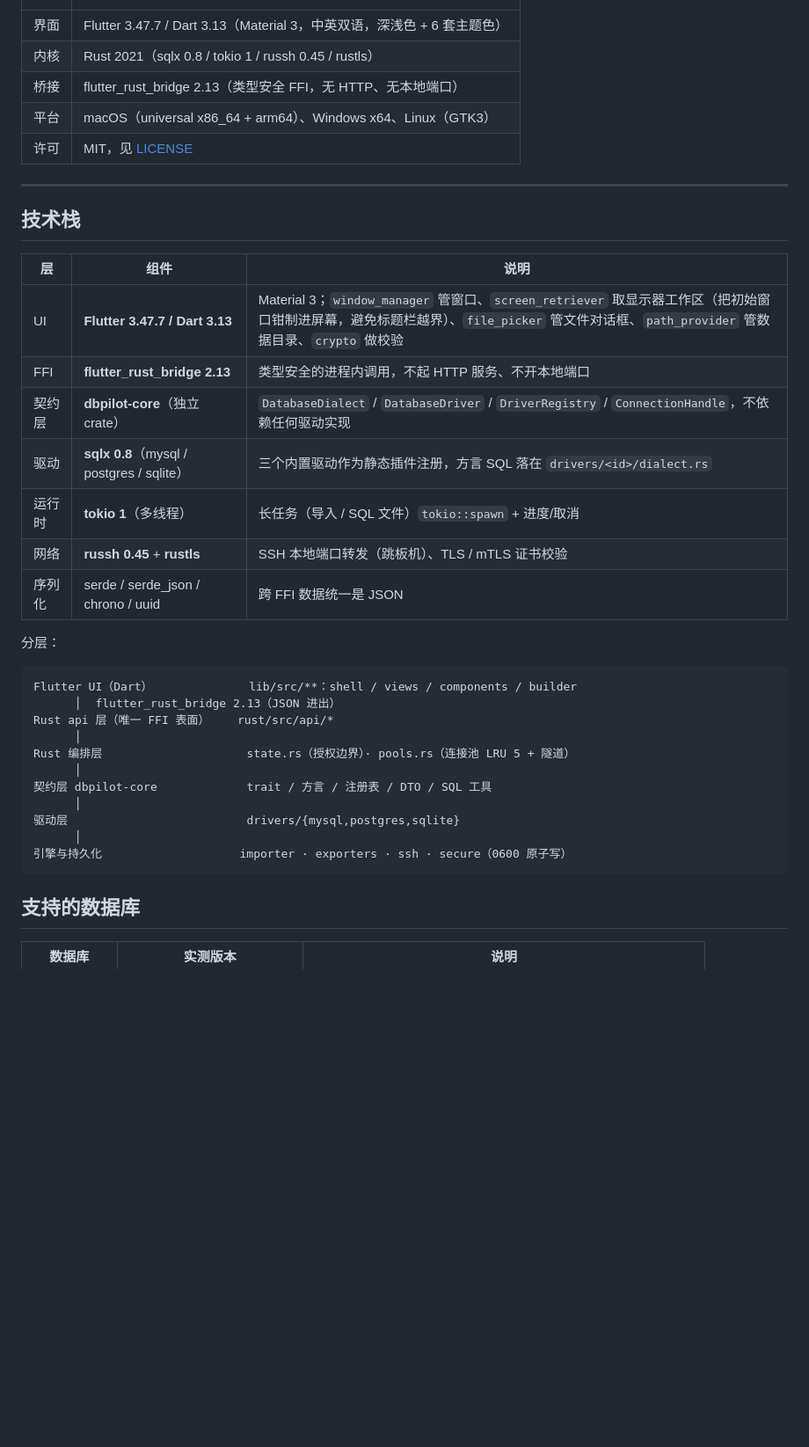
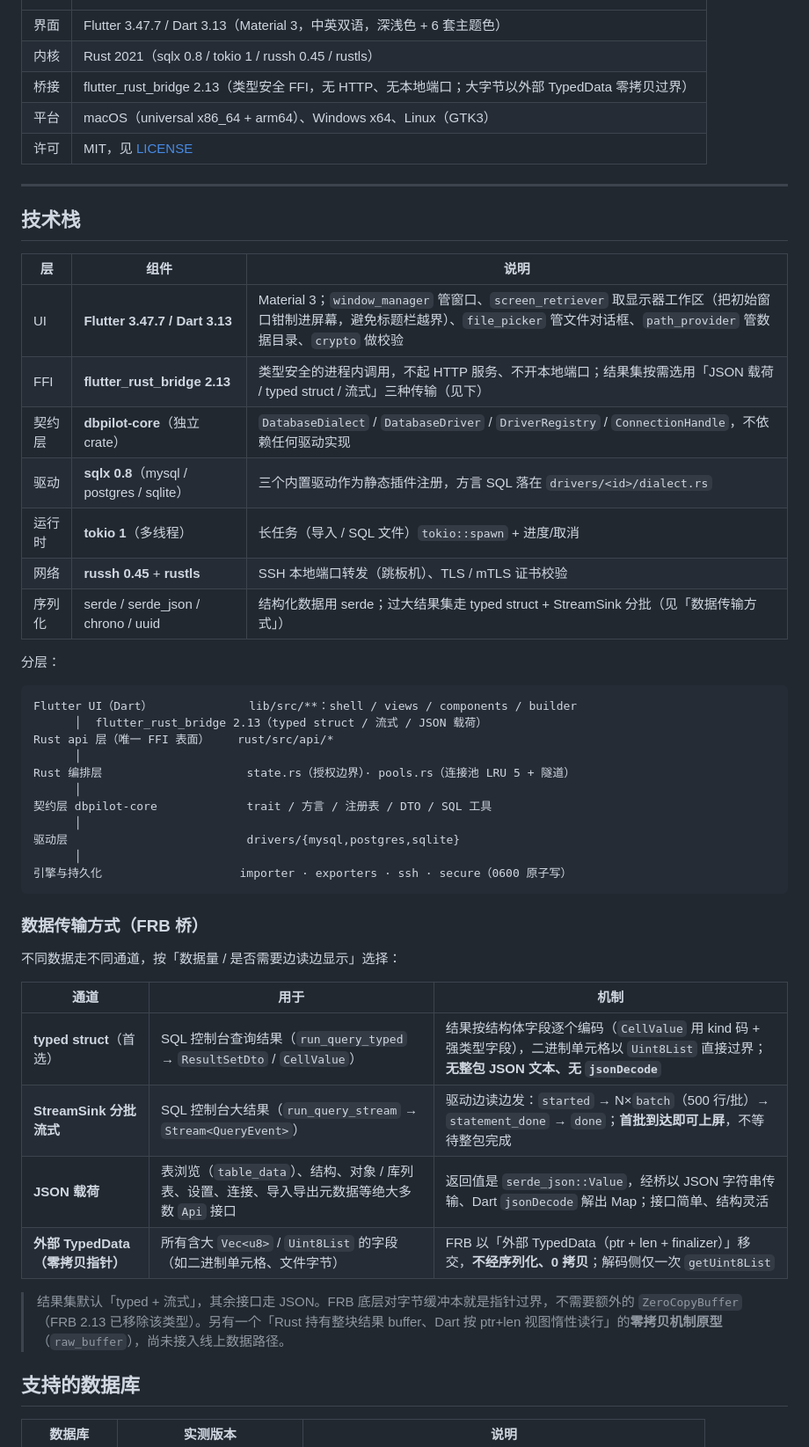
Before and after one commit to L-Y-P/DBPilot, a Markdown page: README.md, the part around the change. Shown at 88% size. GitHub-like rendering; blank space fills up the shorter version.

Commit message:
docs: 说清 FRB 桥各数据传输方式（typed/流式/JSON/零拷贝指针）
- 修正“跨 FFI 统一 JSON”的不准确表述：SQL 控制台结果走 typed struct + StreamSink 分批流式
- 表浏览/结构/列表/设置等多数 Api 接口仍走 serde_json::Value（JSON 字符串经桥 + jsonDecode）
- 大字节字段以外部 TypedData（ptr+len）零拷贝过界；raw_buffer 零拷贝视图为原型未接入
- 新增“数据传输方式（FRB 桥）”小节，按用途列出四条通道

````diff
--- a/README.md
+++ b/README.md
@@ -25,7 +25,7 @@ SQL 控制台 / 查询构建器 → Excel·CSV·SQL 导入 → E-R 关系图 →
 | --- | --- |
 | 界面 | Flutter 3.47.7 / Dart 3.13（Material 3，中英双语，深浅色 + 6 套主题色） |
 | 内核 | Rust 2021（sqlx 0.8 / tokio 1 / russh 0.45 / rustls） |
-| 桥接 | flutter_rust_bridge 2.13（类型安全 FFI，无 HTTP、无本地端口） |
+| 桥接 | flutter_rust_bridge 2.13（类型安全 FFI，无 HTTP、无本地端口；大字节以外部 TypedData 零拷贝过界） |
 | 平台 | macOS（universal x86_64 + arm64）、Windows x64、Linux（GTK3） |
 | 许可 | MIT，见 [LICENSE](LICENSE) |
 
@@ -36,18 +36,18 @@ SQL 控制台 / 查询构建器 → Excel·CSV·SQL 导入 → E-R 关系图 →
 | 层 | 组件 | 说明 |
 | --- | --- | --- |
 | UI | **Flutter 3.47.7 / Dart 3.13** | Material 3；`window_manager` 管窗口、`screen_retriever` 取显示器工作区（把初始窗口钳制进屏幕，避免标题栏越界）、`file_picker` 管文件对话框、`path_provider` 管数据目录、`crypto` 做校验 |
-| FFI | **flutter_rust_bridge 2.13** | 类型安全的进程内调用，不起 HTTP 服务、不开本地端口 |
+| FFI | **flutter_rust_bridge 2.13** | 类型安全的进程内调用，不起 HTTP 服务、不开本地端口；结果集按需选用「JSON 载荷 / typed struct / 流式」三种传输（见下） |
 | 契约层 | **dbpilot-core**（独立 crate） | `DatabaseDialect` / `DatabaseDriver` / `DriverRegistry` / `ConnectionHandle`，不依赖任何驱动实现 |
 | 驱动 | **sqlx 0.8**（mysql / postgres / sqlite） | 三个内置驱动作为静态插件注册，方言 SQL 落在 `drivers/<id>/dialect.rs` |
 | 运行时 | **tokio 1**（多线程） | 长任务（导入 / SQL 文件）`tokio::spawn` + 进度/取消 |
 | 网络 | **russh 0.45** + **rustls** | SSH 本地端口转发（跳板机）、TLS / mTLS 证书校验 |
-| 序列化 | serde / serde_json / chrono / uuid | 跨 FFI 数据统一是 JSON |
+| 序列化 | serde / serde_json / chrono / uuid | 结构化数据用 serde；过大结果集走 typed struct + StreamSink 分批（见「数据传输方式」） |
 
 分层：
 
 ```text
 Flutter UI（Dart）              lib/src/**：shell / views / components / builder
-      │  flutter_rust_bridge 2.13（JSON 进出）
+      │  flutter_rust_bridge 2.13（typed struct / 流式 / JSON 载荷）
 Rust api 层（唯一 FFI 表面）    rust/src/api/*
       │
 Rust 编排层                     state.rs（授权边界）· pools.rs（连接池 LRU 5 + 隧道）
@@ -58,6 +58,19 @@ Rust 编排层                     state.rs（授权边界）· pools.rs（连
       │
 引擎与持久化                    importer · exporters · ssh · secure（0600 原子写）
 ```
+
+### 数据传输方式（FRB 桥）
+
+不同数据走不同通道，按「数据量 / 是否需要边读边显示」选择：
+
+| 通道 | 用于 | 机制 |
+| --- | --- | --- |
+| **typed struct**（首选） | SQL 控制台查询结果（`run_query_typed` → `ResultSetDto` / `CellValue`） | 结果按结构体字段逐个编码（`CellValue` 用 kind 码 + 强类型字段），二进制单元格以 `Uint8List` 直接过界；**无整包 JSON 文本、无 `jsonDecode`** |
+| **StreamSink 分批流式** | SQL 控制台大结果（`run_query_stream` → `Stream<QueryEvent>`） | 驱动边读边发：`started` → N×`batch`（500 行/批）→ `statement_done` → `done`；**首批到达即可上屏**，不等待整包完成 |
+| **JSON 载荷** | 表浏览（`table_data`）、结构、对象 / 库列表、设置、连接、导入导出元数据等绝大多数 `Api` 接口 | 返回值是 `serde_json::Value`，经桥以 JSON 字符串传输、Dart `jsonDecode` 解出 Map；接口简单、结构灵活 |
+| **外部 TypedData（零拷贝指针）** | 所有含大 `Vec<u8>` / `Uint8List` 的字段（如二进制单元格、文件字节） | FRB 以「外部 TypedData（ptr + len + finalizer）」移交，**不经序列化、0 拷贝**；解码侧仅一次 `getUint8List` |
+
+> 结果集默认「typed + 流式」，其余接口走 JSON。FRB 底层对字节缓冲本就是指针过界，不需要额外的 `ZeroCopyBuffer`（FRB 2.13 已移除该类型）。另有一个「Rust 持有整块结果 buffer、Dart 按 ptr+len 视图惰性读行」的**零拷贝机制原型**（`raw_buffer`），尚未接入线上数据路径。
 
 ## 支持的数据库
 
````
